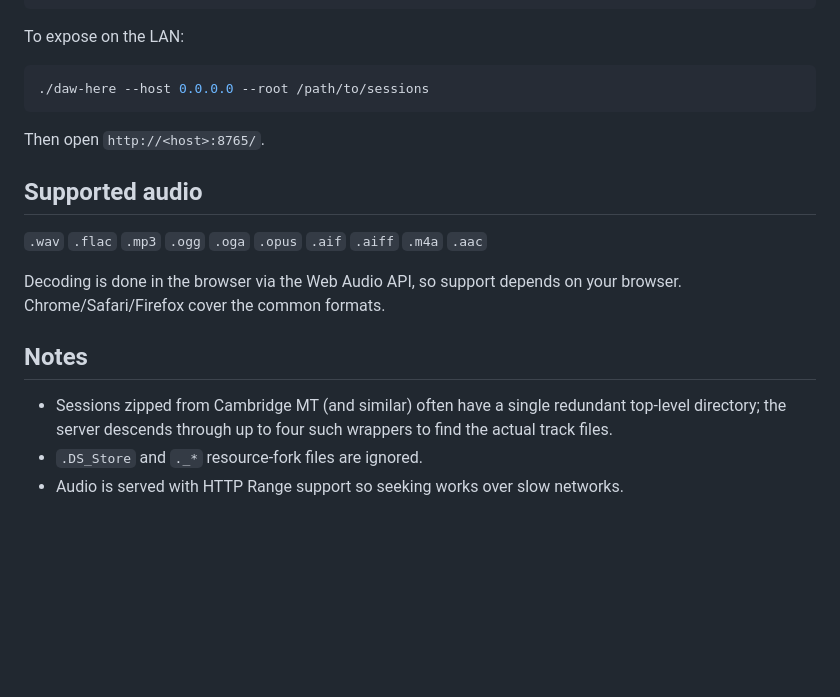
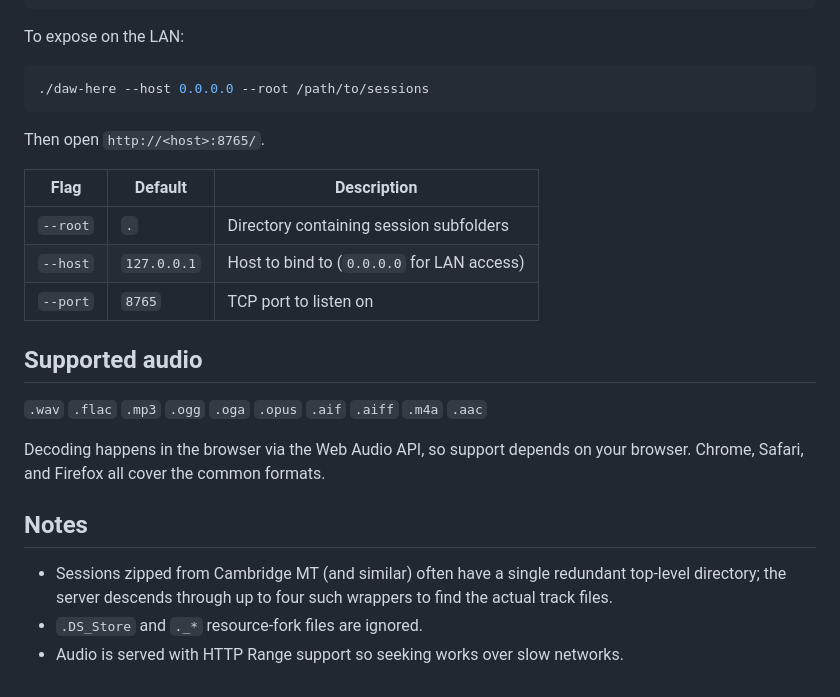
Before and after one commit to stevemurr/daw-here, a Markdown page: README.md, the part around one of its changes. GitHub-like rendering; blank space fills up the shorter version.

```diff
--- a/README.md
+++ b/README.md
@@ -47,17 +50,20 @@ To expose on the LAN:
 
 Then open `http://<host>:8765/`.
 
+| Flag     | Default     | Description                              |
+| -------- | ----------- | ----------------------------------------- |
+| `--root` | `.`         | Directory containing session subfolders   |
+| `--host` | `127.0.0.1` | Host to bind to (`0.0.0.0` for LAN access)|
+| `--port` | `8765`      | TCP port to listen on                     |
+
 ## Supported audio
 
 `.wav` `.flac` `.mp3` `.ogg` `.oga` `.opus` `.aif` `.aiff` `.m4a` `.aac`
 
-Decoding is done in the browser via the Web Audio API, so support depends on
-your browser. Chrome/Safari/Firefox cover the common formats.
+Decoding happens in the browser via the Web Audio API, so support depends on your browser. Chrome, Safari, and Firefox all cover the common formats.
 
 ## Notes
 
-- Sessions zipped from Cambridge MT (and similar) often have a single
-  redundant top-level directory; the server descends through up to four such
-  wrappers to find the actual track files.
+- Sessions zipped from Cambridge MT (and similar) often have a single redundant top-level directory; the server descends through up to four such wrappers to find the actual track files.
 - `.DS_Store` and `._*` resource-fork files are ignored.
 - Audio is served with HTTP Range support so seeking works over slow networks.
```
Also changed, not shown: other parts of README.md (+14 -11 lines), docs/screenshot.png (added).
